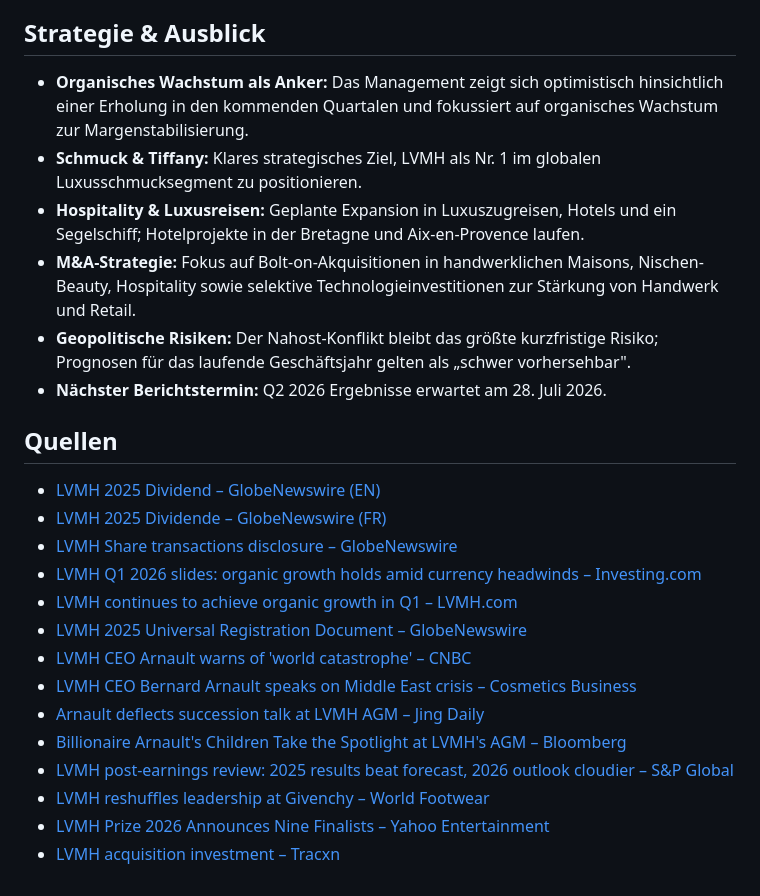
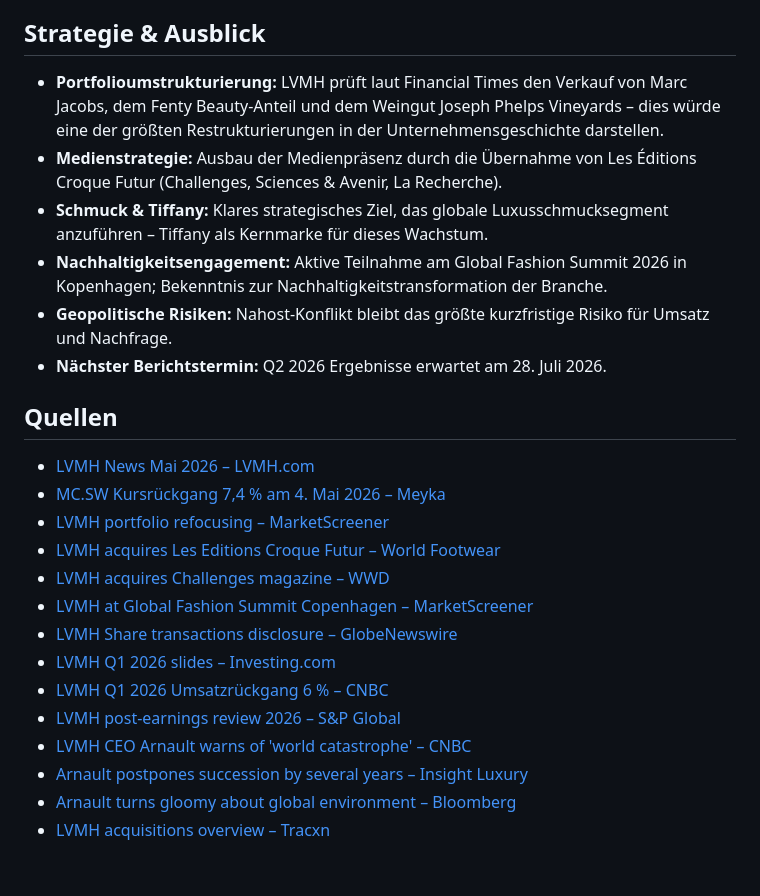
Before and after one commit to LennartH86/investor-information, a Markdown page: results/16_lvmh.md, the part around one of its changes. Drawn GitHub-style.

```diff
--- a/results/16_lvmh.md
+++ b/results/16_lvmh.md
@@ -34,26 +30,26 @@ _KW17 / 2026 | Zeitraum: 19.04.2026 – 26.04.2026_
 
 ## Strategie & Ausblick
 
-- **Organisches Wachstum als Anker:** Das Management zeigt sich optimistisch hinsichtlich einer Erholung in den kommenden Quartalen und fokussiert auf organisches Wachstum zur Margenstabilisierung.
-- **Schmuck & Tiffany:** Klares strategisches Ziel, LVMH als Nr. 1 im globalen Luxusschmucksegment zu positionieren.
-- **Hospitality & Luxusreisen:** Geplante Expansion in Luxuszugreisen, Hotels und ein Segelschiff; Hotelprojekte in der Bretagne und Aix-en-Provence laufen.
-- **M&A-Strategie:** Fokus auf Bolt-on-Akquisitionen in handwerklichen Maisons, Nischen-Beauty, Hospitality sowie selektive Technologieinvestitionen zur Stärkung von Handwerk und Retail.
-- **Geopolitische Risiken:** Der Nahost-Konflikt bleibt das größte kurzfristige Risiko; Prognosen für das laufende Geschäftsjahr gelten als „schwer vorhersehbar".
+- **Portfolioumstrukturierung:** LVMH prüft laut Financial Times den Verkauf von Marc Jacobs, dem Fenty Beauty-Anteil und dem Weingut Joseph Phelps Vineyards – dies würde eine der größten Restrukturierungen in der Unternehmensgeschichte darstellen.
+- **Medienstrategie:** Ausbau der Medienpräsenz durch die Übernahme von Les Éditions Croque Futur (Challenges, Sciences & Avenir, La Recherche).
+- **Schmuck & Tiffany:** Klares strategisches Ziel, das globale Luxusschmucksegment anzuführen – Tiffany als Kernmarke für dieses Wachstum.
+- **Nachhaltigkeitsengagement:** Aktive Teilnahme am Global Fashion Summit 2026 in Kopenhagen; Bekenntnis zur Nachhaltigkeitstransformation der Branche.
+- **Geopolitische Risiken:** Nahost-Konflikt bleibt das größte kurzfristige Risiko für Umsatz und Nachfrage.
 - **Nächster Berichtstermin:** Q2 2026 Ergebnisse erwartet am 28. Juli 2026.
 
 ## Quellen
 
-- [LVMH 2025 Dividend – GlobeNewswire (EN)](https://www.globenewswire.com/news-release/2026/04/23/3280179/0/en/LVMH-2025-Dividend.html)
-- [LVMH 2025 Dividende – GlobeNewswire (FR)](https://www.globenewswire.com/news-release/2026/04/23/3280179/0/fr/LVMH-Dividende-2025.html)
-- [LVMH Share transactions disclosure – GlobeNewswire](https://www.globenewswire.com/news-release/2026/04/21/3278230/0/en/LVMH-Share-transactions-disclosure.html)
-- [LVMH Q1 2026 slides: organic growth holds amid currency headwinds – Investing.com](https://www.investing.com/news/company-news/lvmh-q1-2026-slides-organic-growth-holds-amid-currency-headwinds-93CH-4610985)
-- [LVMH continues to achieve organic growth in Q1 – LVMH.com](https://www.lvmh.com/en/publications/lvmh-continues-to-achieve-organic-growth-in-the-first-quarter-in-a-global-environment-impacted-by-the-conflict-in-the-middle-east)
-- [LVMH 2025 Universal Registration Document – GlobeNewswire](https://www.globenewswire.com/news-release/2026/04/01/3266418/0/en/lvmh-availability-of-the-2025-universal-registration-document.html)
+- [LVMH News Mai 2026 – LVMH.com](https://www.lvmh.com/en/news-lvmh)
+- [MC.SW Kursrückgang 7,4 % am 4. Mai 2026 – Meyka](https://meyka.com/blog/mcsw-stock-drops-74-on-may-4-2026-lvmh-luxury-goods-decline-0405/)
+- [LVMH portfolio refocusing – MarketScreener](https://www.marketscreener.com/news/lvmh-reportedly-preparing-unprecedented-portfolio-refocusing-ce7f58dfdf8af52c)
+- [LVMH acquires Les Editions Croque Futur – World Footwear](https://www.worldfootwear.com/news/lvmh-acquires-les-editions-croque-futur/11153.html)
+- [LVMH acquires Challenges magazine – WWD](https://wwd.com/business-news/media/lvmh-media-acquisition-french-business-magazine-challenges-1238434406/)
+- [LVMH at Global Fashion Summit Copenhagen – MarketScreener](https://www.marketscreener.com/news/lvmh-at-the-global-fashion-summit-in-copenhagen-lvmh-builds-on-the-joining-forces-dynamic-ce7f5bdad981fe27)
+- [LVMH Share transactions disclosure – GlobeNewswire](https://www.globenewswire.com/news-release/2026/05/05/3288020/0/en/LVMH-Share-transactions-disclosure.html)
+- [LVMH Q1 2026 slides – Investing.com](https://www.investing.com/news/company-news/lvmh-q1-2026-slides-organic-growth-holds-amid-currency-headwinds-93CH-4610985)
+- [LVMH Q1 2026 Umsatzrückgang 6 % – CNBC](https://www.cnbc.com/2026/04/13/lvmh-earnings-q1-2026-sales-luxury-iran-war-middle-east.html)
+- [LVMH post-earnings review 2026 – S&P Global](https://www.spglobal.com/market-intelligence/en/news-insights/research/2026/02/lvmh-post-earnings-review-2025-results-beat-forecast-2026-outlook-cloudier)
 - [LVMH CEO Arnault warns of 'world catastrophe' – CNBC](https://www.cnbc.com/2026/04/23/lvmh-ceo-arnault-iran-war-middle-east-stock-luxury.html)
-- [LVMH CEO Bernard Arnault speaks on Middle East crisis – Cosmetics Business](https://cosmeticsbusiness.com/lvmh-ceo-bernard-arnault-speaks-on-middle-east-crisis)
-- [Arnault deflects succession talk at LVMH AGM – Jing Daily](https://jingdaily.com/intels/2026-04/24/arnault-deflects-succession-talk-at-lvmh-agm)
-- [Billionaire Arnault's Children Take the Spotlight at LVMH's AGM – Bloomberg](https://www.bloomberg.com/news/articles/2026-04-23/billionaire-arnault-s-children-take-the-spotlight-at-lvmh-s-agm)
-- [LVMH post-earnings review: 2025 results beat forecast, 2026 outlook cloudier – S&P Global](https://www.spglobal.com/market-intelligence/en/news-insights/research/2026/02/lvmh-post-earnings-review-2025-results-beat-forecast-2026-outlook-cloudier)
-- [LVMH reshuffles leadership at Givenchy – World Footwear](https://www.worldfootwear.com/news/lvmh-reshuffles-leadership-at-givenchy/11162.html)
-- [LVMH Prize 2026 Announces Nine Finalists – Yahoo Entertainment](https://www.yahoo.com/entertainment/articles/meet-2026-lvmh-prize-finalists-160537736.html)
-- [LVMH acquisition investment – Tracxn](https://tracxn.com/d/acquisitions/acquisitions-by-lvmh/__f6M54GFfmy8ECKHYuJNmYa8HdgABbxtYzxBc5XC-_6E)
+- [Arnault postpones succession by several years – Insight Luxury](https://insight-luxury.com/en/2026/04/27/lvmh-ceo-bernard-arnault-77-is-postponing-his-succession-by-several-years/)
+- [Arnault turns gloomy about global environment – Bloomberg](https://www.bloomberg.com/news/newsletters/2026-01-30/lvmh-ceo-bernard-arnault-turns-gloomy-about-the-global-environment)
+- [LVMH acquisitions overview – Tracxn](https://tracxn.com/d/acquisitions/acquisitions-by-lvmh/__f6M54GFfmy8ECKHYuJNmYa8HdgABbxtYzxBc5XC-_6E)
```
Also changed, not shown: other parts of results/16_lvmh.md (+19 -23 lines).
